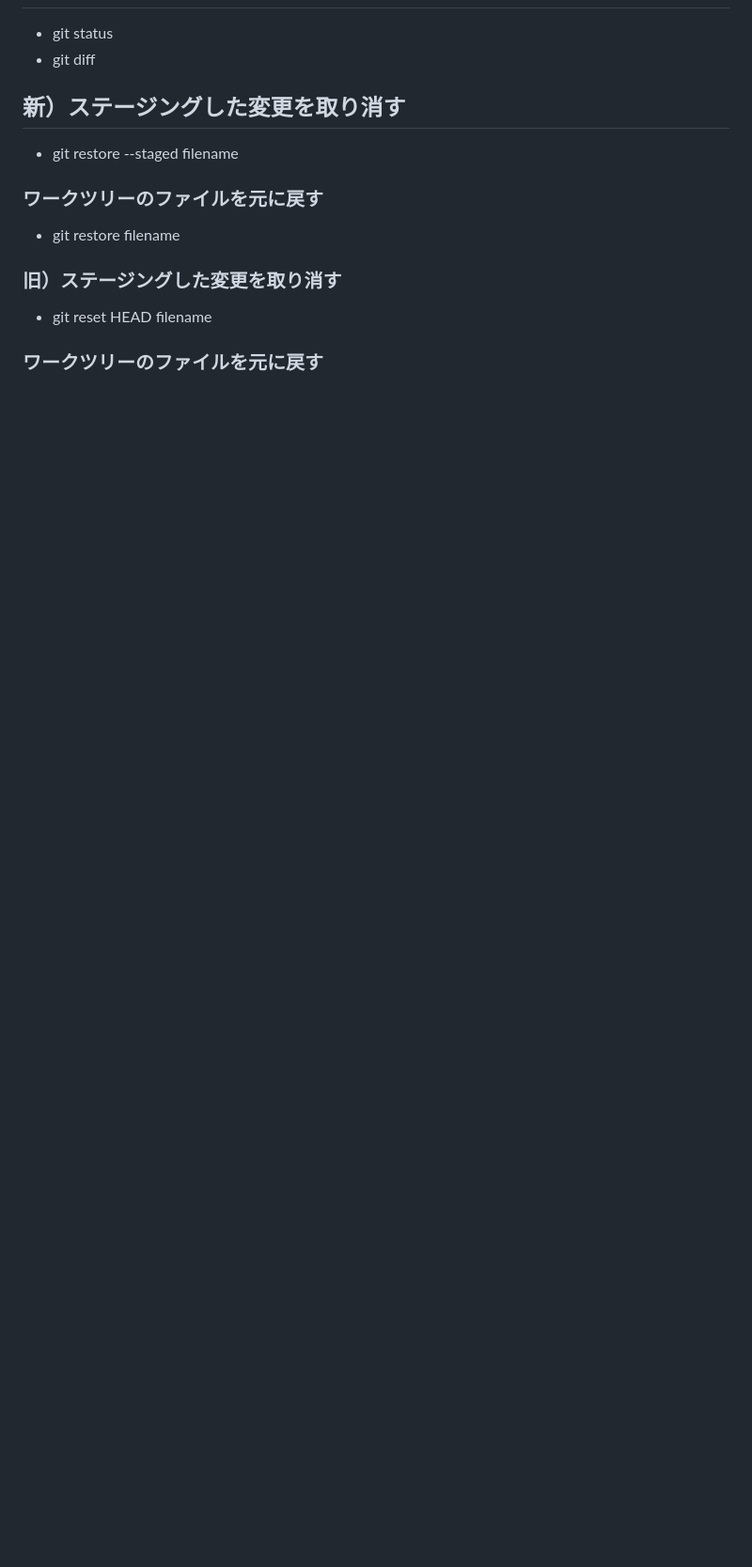
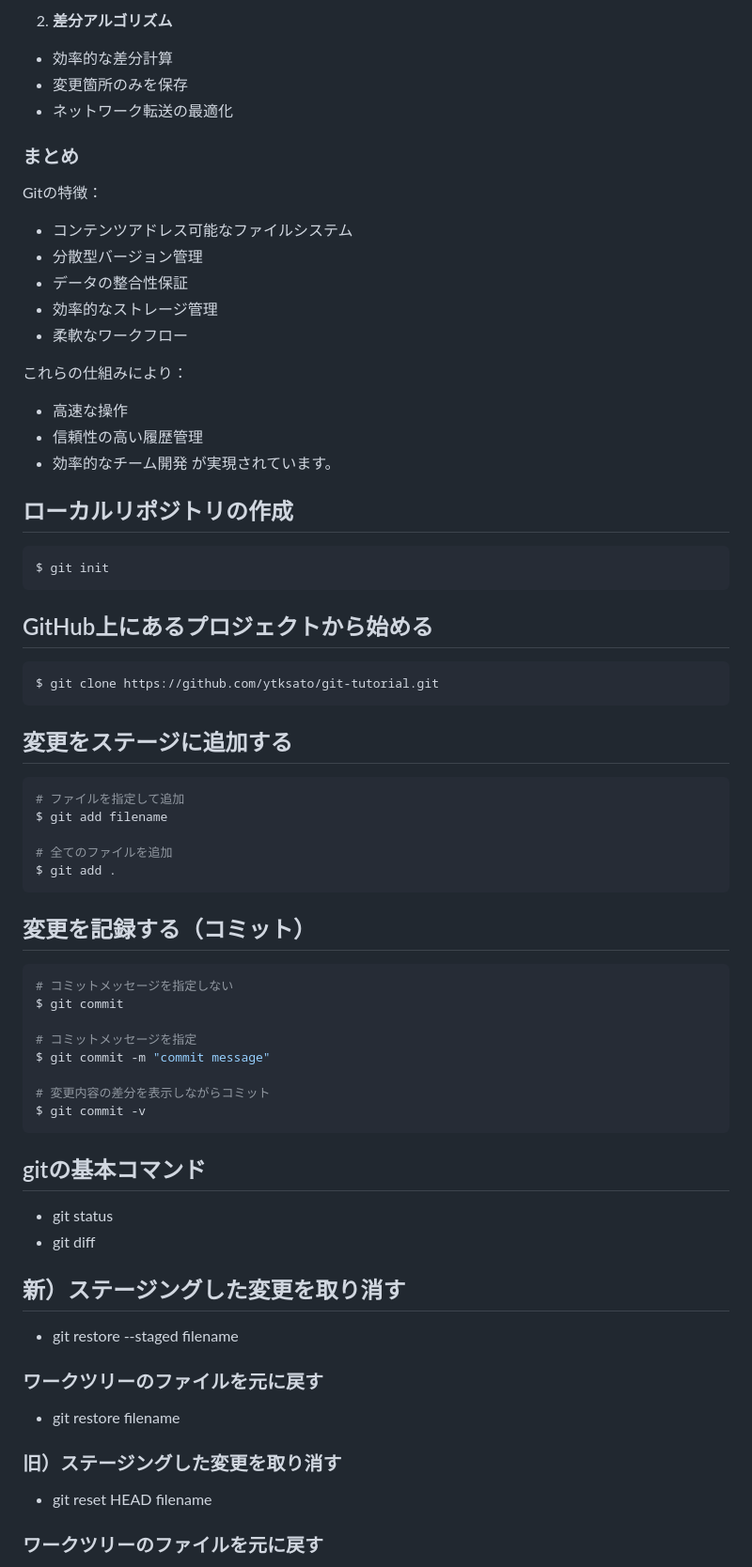
Before and after one commit to ytksato/git-tutorial, a Markdown page: git-tutorial.md, the part around one of its changes. Shown at 94% size. Rendered like a GitHub page; blank space fills up the shorter version.

````diff
--- a/git-tutorial.md
+++ b/git-tutorial.md
@@ -2,3 +165,55 @@
+2. **差分アルゴリズム**
+- 効率的な差分計算
+- 変更箇所のみを保存
+- ネットワーク転送の最適化
+
+### まとめ
+
+Gitの特徴：
+- コンテンツアドレス可能なファイルシステム
+- 分散型バージョン管理
+- データの整合性保証
+- 効率的なストレージ管理
+- 柔軟なワークフロー
+
+これらの仕組みにより：
+- 高速な操作
+- 信頼性の高い履歴管理
+- 効率的なチーム開発
+が実現されています。
+
+
+## ローカルリポジトリの作成
+```bash
+$ git init
+```
+
+## GitHub上にあるプロジェクトから始める
+```bash
+$ git clone https://github.com/ytksato/git-tutorial.git
+```
+## 変更をステージに追加する
+```bash
+# ファイルを指定して追加
+$ git add filename
+
+# 全てのファイルを追加
+$ git add .
+```
+
+## 変更を記録する（コミット）
+```bash
+# コミットメッセージを指定しない
+$ git commit
+
+# コミットメッセージを指定
+$ git commit -m "commit message"
+
+# 変更内容の差分を表示しながらコミット
+$ git commit -v
+```
+
+## gitの基本コマンド
 - git status
 - git diff
 
````
Also changed, not shown: other parts of git-tutorial.md (+164 -2 lines).
